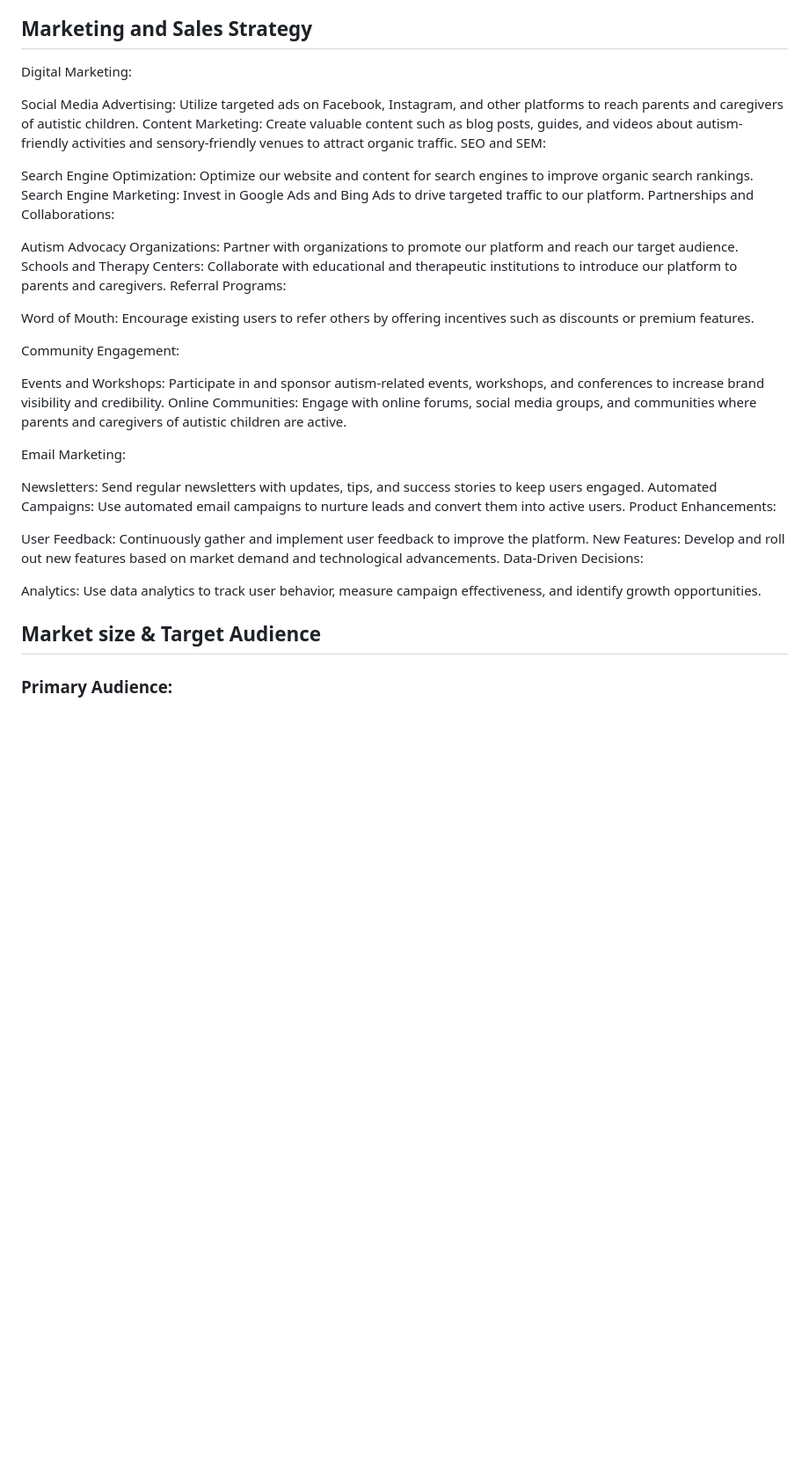
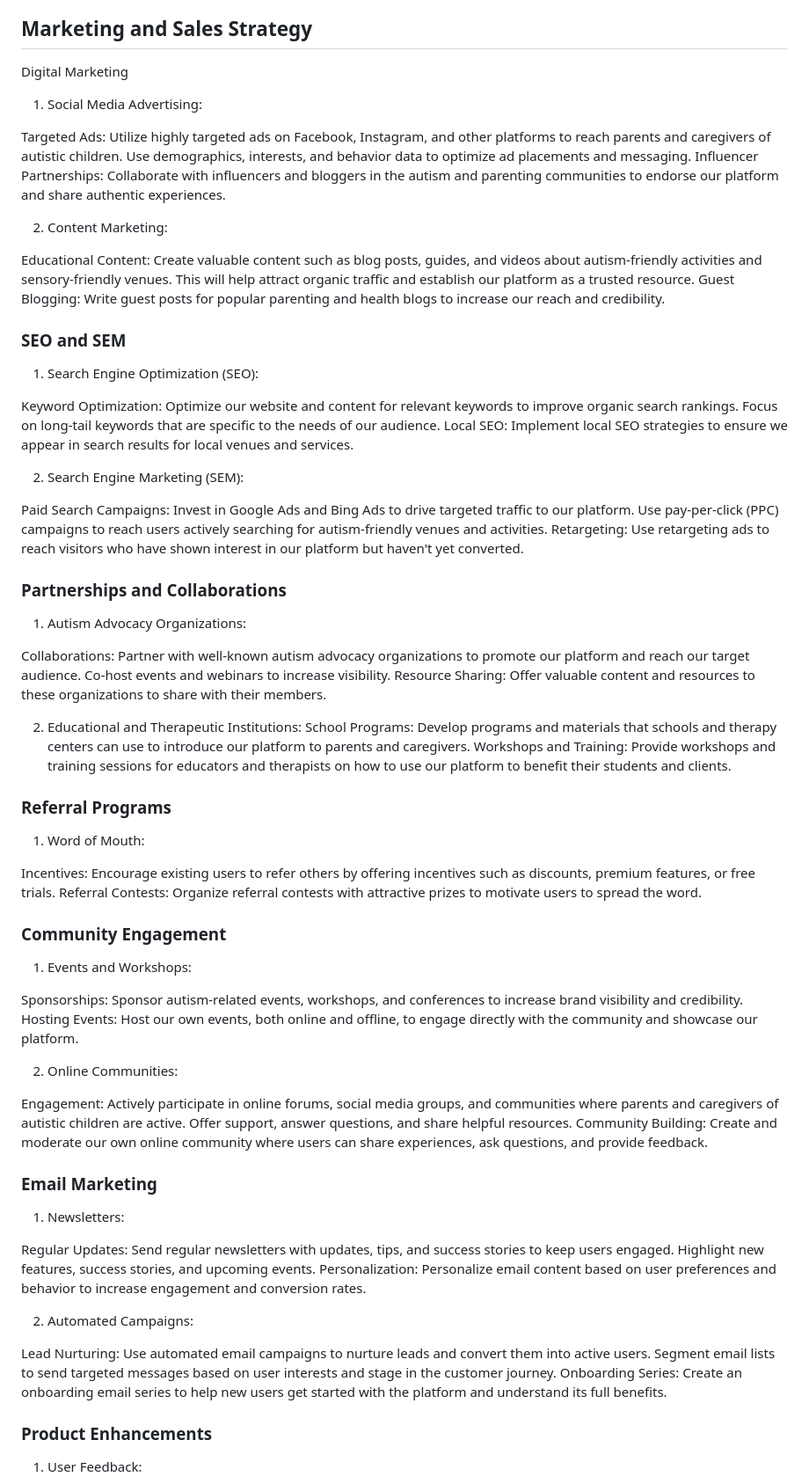
Before and after one commit to thisispaniz/Zebrate, a Markdown page: pitchdeck/marketing.md, the part around the change printed below. Shown: that part at 88% size. Rendered like a GitHub page; blank space fills up the shorter version.

Commit message:
marketing strategy updates

```diff
--- a/pitchdeck/marketing.md
+++ b/pitchdeck/marketing.md
@@ -3,42 +3,74 @@
 We plan to grow by expanding our user base through targeted marketing campaigns, strategic partnerships, and continuous product improvements. By leveraging user feedback and data analytics, we will enhance our platform’s features to better meet the needs of our users. Additionally, we aim to enter new markets and demographics, thereby increasing our reach and impact.
 
 ## Marketing and Sales Strategy
-Digital Marketing:
 
-Social Media Advertising: Utilize targeted ads on Facebook, Instagram, and other platforms to reach parents and caregivers of autistic children.
-Content Marketing: Create valuable content such as blog posts, guides, and videos about autism-friendly activities and sensory-friendly venues to attract organic traffic.
-SEO and SEM:
+Digital Marketing
 
-Search Engine Optimization: Optimize our website and content for search engines to improve organic search rankings.
-Search Engine Marketing: Invest in Google Ads and Bing Ads to drive targeted traffic to our platform.
-Partnerships and Collaborations:
+1. Social Media Advertising:
 
-Autism Advocacy Organizations: Partner with organizations to promote our platform and reach our target audience.
-Schools and Therapy Centers: Collaborate with educational and therapeutic institutions to introduce our platform to parents and caregivers.
-Referral Programs:
-
-Word of Mouth: Encourage existing users to refer others by offering incentives such as discounts or premium features.
-
-Community Engagement:
-
-Events and Workshops: Participate in and sponsor autism-related events, workshops, and conferences to increase brand visibility and credibility.
-Online Communities: Engage with online forums, social media groups, and communities where parents and caregivers of autistic children are active.
+Targeted Ads: Utilize highly targeted ads on Facebook, Instagram, and other platforms to reach parents and caregivers of autistic children. Use demographics, interests, and behavior data to optimize ad placements and messaging.
+Influencer Partnerships: Collaborate with influencers and bloggers in the autism and parenting communities to endorse our platform and share authentic experiences.
 
 
-Email Marketing:
+2. Content Marketing:
 
-Newsletters: Send regular newsletters with updates, tips, and success stories to keep users engaged.
-Automated Campaigns: Use automated email campaigns to nurture leads and convert them into active users.
-Product Enhancements:
-
-User Feedback: Continuously gather and implement user feedback to improve the platform.
-New Features: Develop and roll out new features based on market demand and technological advancements.
-Data-Driven Decisions:
-
-Analytics: Use data analytics to track user behavior, measure campaign effectiveness, and identify growth opportunities.
+Educational Content: Create valuable content such as blog posts, guides, and videos about autism-friendly activities and sensory-friendly venues. This will help attract organic traffic and establish our platform as a trusted resource.
+Guest Blogging: Write guest posts for popular parenting and health blogs to increase our reach and credibility.
 
 
-## Market size & Target Audience
+### SEO and SEM
+
+1. Search Engine Optimization (SEO):
+
+Keyword Optimization: Optimize our website and content for relevant keywords to improve organic search rankings. Focus on long-tail keywords that are specific to the needs of our audience.
+Local SEO: Implement local SEO strategies to ensure we appear in search results for local venues and services.
+
+2. Search Engine Marketing (SEM):
+
+Paid Search Campaigns: Invest in Google Ads and Bing Ads to drive targeted traffic to our platform. Use pay-per-click (PPC) campaigns to reach users actively searching for autism-friendly venues and activities.
+Retargeting: Use retargeting ads to reach visitors who have shown interest in our platform but haven't yet converted.
 
 
-### Primary Audience:
+### Partnerships and Collaborations
+1. Autism Advocacy Organizations:
+
+Collaborations: Partner with well-known autism advocacy organizations to promote our platform and reach our target audience. Co-host events and webinars to increase visibility.
+Resource Sharing: Offer valuable content and resources to these organizations to share with their members.
+
+2. Educational and Therapeutic Institutions:
+School Programs: Develop programs and materials that schools and therapy centers can use to introduce our platform to parents and caregivers.
+Workshops and Training: Provide workshops and training sessions for educators and therapists on how to use our platform to benefit their students and clients.
+
+
+### Referral Programs
+1. Word of Mouth:
+
+Incentives: Encourage existing users to refer others by offering incentives such as discounts, premium features, or free trials.
+Referral Contests: Organize referral contests with attractive prizes to motivate users to spread the word.
+
+
+### Community Engagement
+1. Events and Workshops:
+
+Sponsorships: Sponsor autism-related events, workshops, and conferences to increase brand visibility and credibility.
+Hosting Events: Host our own events, both online and offline, to engage directly with the community and showcase our platform.
+
+2. Online Communities:
+
+Engagement: Actively participate in online forums, social media groups, and communities where parents and caregivers of autistic children are active. Offer support, answer questions, and share helpful resources.
+Community Building: Create and moderate our own online community where users can share experiences, ask questions, and provide feedback.
+
+### Email Marketing
+1. Newsletters:
+
+Regular Updates: Send regular newsletters with updates, tips, and success stories to keep users engaged. Highlight new features, success stories, and upcoming events.
+Personalization: Personalize email content based on user preferences and behavior to increase engagement and conversion rates.
+
+2. Automated Campaigns:
+
+Lead Nurturing: Use automated email campaigns to nurture leads and convert them into active users. Segment email lists to send targeted messages based on user interests and stage in the customer journey.
+Onboarding Series: Create an onboarding email series to help new users get started with the platform and understand its full benefits.
+
+### Product Enhancements
+1. User Feedback:
+
```
Also changed, not shown: other parts of pitchdeck/marketing.md (+23 -13 lines).
